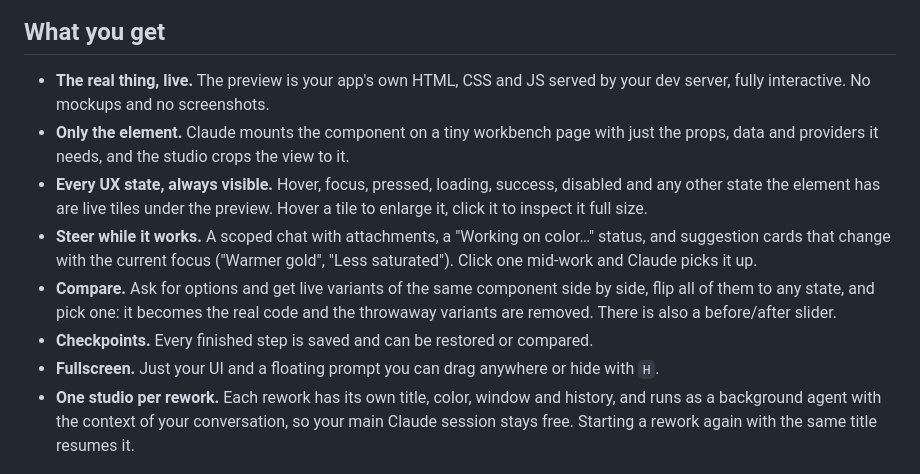
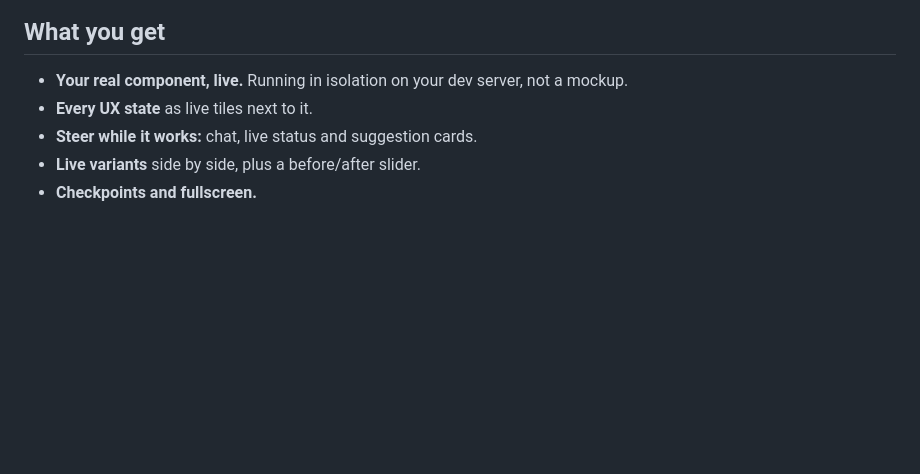
Before and after one commit to mikolajpochec/agent-ui-studio, a Markdown page: README.md, the part around the change. Drawn GitHub-style; blank space fills up the shorter version.

Commit message:
Shorten README features

```diff
--- a/README.md
+++ b/README.md
@@ -6,14 +6,11 @@ A [Claude Code](https://claude.com/claude-code) skill for designing UI live. Poi
 
 ## What you get
 
-- **The real thing, live.** The preview is your app's own HTML, CSS and JS served by your dev server, fully interactive. No mockups and no screenshots.
-- **Only the element.** Claude mounts the component on a tiny workbench page with just the props, data and providers it needs, and the studio crops the view to it.
-- **Every UX state, always visible.** Hover, focus, pressed, loading, success, disabled and any other state the element has are live tiles under the preview. Hover a tile to enlarge it, click it to inspect it full size.
-- **Steer while it works.** A scoped chat with attachments, a "Working on color…" status, and suggestion cards that change with the current focus ("Warmer gold", "Less saturated"). Click one mid-work and Claude picks it up.
-- **Compare.** Ask for options and get live variants of the same component side by side, flip all of them to any state, and pick one: it becomes the real code and the throwaway variants are removed. There is also a before/after slider.
-- **Checkpoints.** Every finished step is saved and can be restored or compared.
-- **Fullscreen.** Just your UI and a floating prompt you can drag anywhere or hide with `H`.
-- **One studio per rework.** Each rework has its own title, color, window and history, and runs as a background agent with the context of your conversation, so your main Claude session stays free. Starting a rework again with the same title resumes it.
+- **Your real component, live.** Running in isolation on your dev server, not a mockup.
+- **Every UX state** as live tiles next to it.
+- **Steer while it works:** chat, live status and suggestion cards.
+- **Live variants** side by side, plus a before/after slider.
+- **Checkpoints and fullscreen.**
 
 ![Comparing three live variants](docs/compare.png)
 
```
